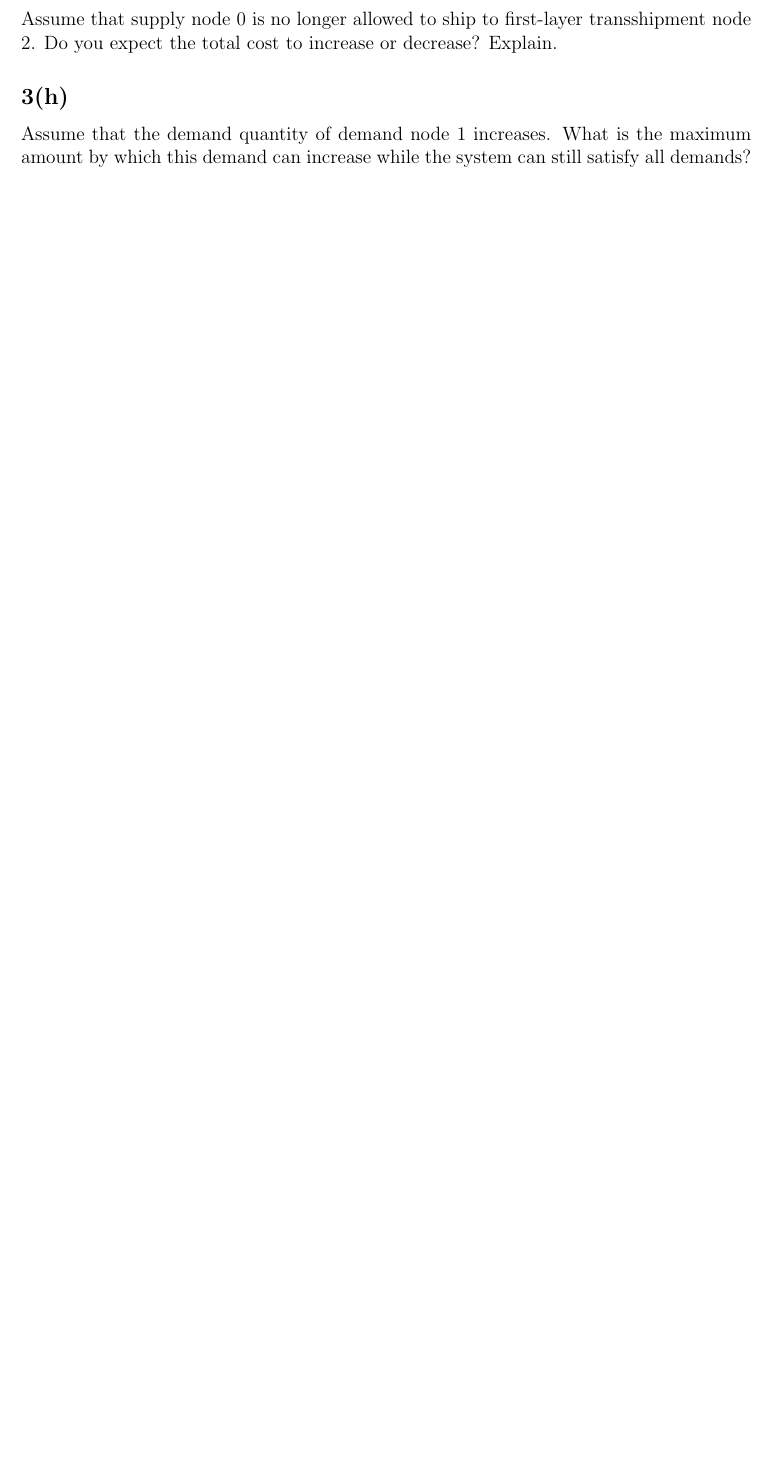
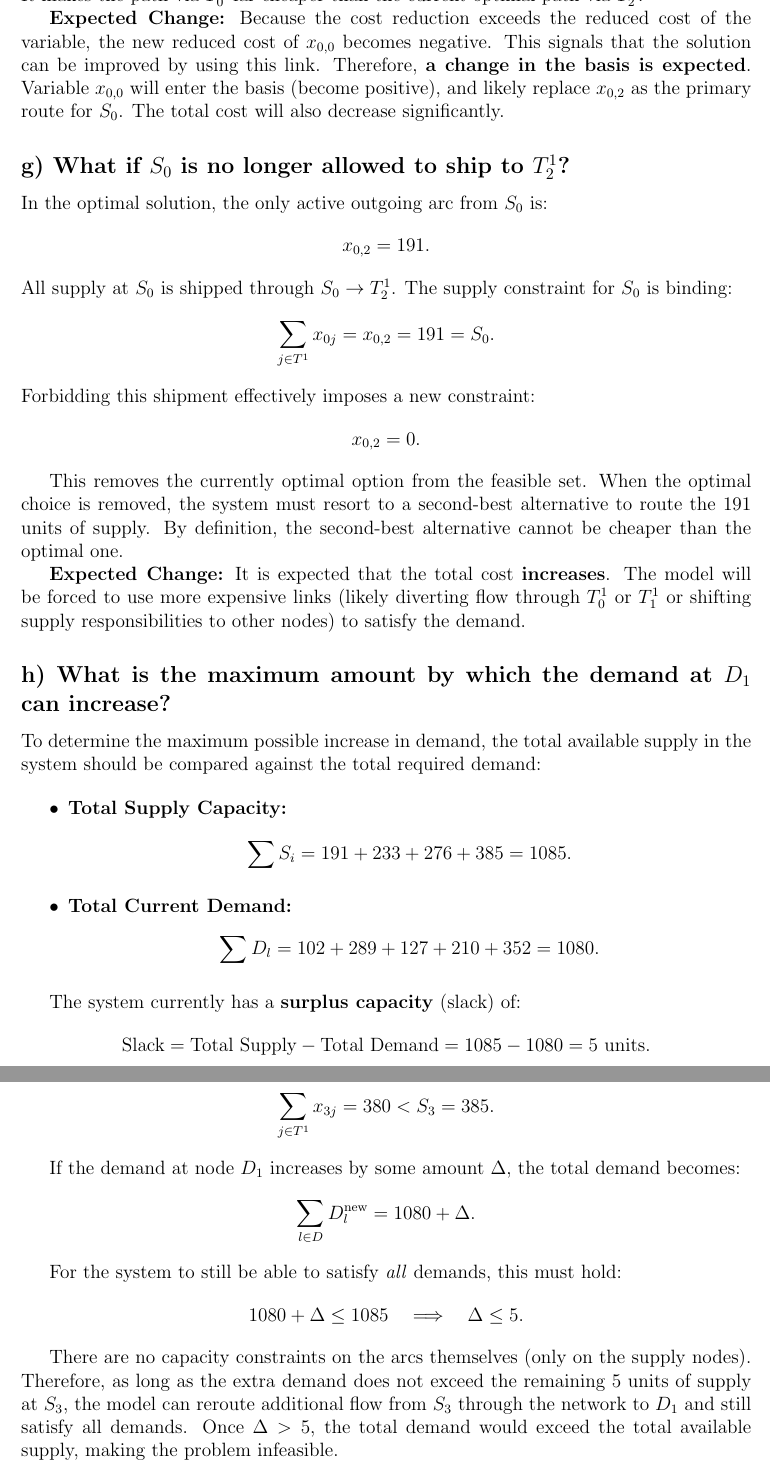
Before and after one commit to mubatu/transshipment, a LaTeX document (report.tex): part of page 7 of 8 before the commit and two parts of pages 8 and 9 of 10 after it, the two joined at a grey line, cut at the place of the change, the shorter picture padded with empty space. Compiled offline with pdfLaTeX.

Commit message:
Update report for Q3d,e,f,g,h

```diff
--- a/report.tex
+++ b/report.tex
@@ -248,2 +250,0 @@ Do you expect a change in the basis now? What is the resulting change in the tot
-Assume that supply node 0 is no longer allowed to ship to first-layer transshipment node 2.
-Do you expect the total cost to increase or decrease? Explain.
@@ -252,4 +258 @@ Do you expect the total cost to increase or decrease? Explain.
 
-\subsection*{3(h)}
-Assume that the demand quantity of demand node 1 increases.
-What is the maximum amount by which this demand can increase while the system can still satisfy all demands?
@@ -258,3 +280,77 @@ What is the maximum amount by which this demand can increase while the system ca
+\textbf{Expected Change:}
+Because the cost reduction exceeds the reduced cost of the variable, the new reduced cost of $x_{0,0}$ becomes negative. This signals that the solution can be improved by using this link.
+Therefore, \textbf{a change in the basis is expected}. Variable $x_{0,0}$ will enter the basis (become positive), and likely replace $x_{0,2}$ as the primary route for $S_0$. The total cost will also decrease significantly.
+
+
+\subsection*{g) What if $S_0$ is no longer allowed to ship to $T^1_2$?}
+
+In the optimal solution, the only active outgoing arc from $S_0$ is:
+\[
+x_{0,2} = 191.
+\]
+All supply at $S_0$ is shipped through
+$S_0 \to T^1_2$. The supply constraint for $S_0$ is binding:
+\[
+\sum_{j \in T^1} x_{0j} = x_{0,2} = 191 = S_0.
+\]
+Forbidding this shipment effectively imposes a new constraint:
+\[
+x_{0,2} = 0.
+\]
+
+This removes the currently optimal option from the feasible set. When the optimal choice is removed, the system must resort to a second-best alternative to route the 191 units of supply. By definition, the second-best alternative cannot be cheaper than the optimal one.
+
+\textbf{Expected Change:}
+It is expected that the total cost \textbf{increases}. The model will be forced to use more expensive links (likely diverting flow through $T^1_0$ or $T^1_1$ or shifting supply responsibilities to other nodes) to satisfy the demand.
+
+
+\subsection*{h) What is the maximum amount by which the demand at $D_1$ can increase?}
+
+To determine the maximum possible increase in demand, the total available supply in the system should be compared against the total required demand:
+
+\begin{itemize}
+    \item \textbf{Total Supply Capacity:}
+    \[ \sum S_i = 191 + 233 + 276 + 385 = 1085. \]
+    \item \textbf{Total Current Demand:}
+    \[ \sum D_l = 102 + 289 + 127 + 210 + 352 = 1080. \]
+\end{itemize}
+
+The system currently has a \textbf{surplus capacity} (slack) of:
+\[
+\text{Slack} = \text{Total Supply} - \text{Total Demand} = 1085 - 1080 = 5 \text{ units}.
+\]
+
+From the optimal solution, it is known that this
+slack is entirely located at $S_3$:
+\[
+\sum_{j \in T^1} x_{3j} = 380 < S_3 = 385.
+\]
+
+If the demand at node $D_1$ increases by some amount $\Delta$, the total
+demand becomes:
+\[
+\sum_{l \in D} D_l^{\text{new}}
+= 1080 + \Delta.
+\]
+
+For the system to still be able to satisfy \emph{all} demands, this must hold:
+\[
+1080 + \Delta \le 1085
+\quad \Longrightarrow \quad
+\Delta \le 5.
+\]
+
+There are no capacity constraints on the arcs themselves (only on the supply
+nodes). Therefore, as long as the extra demand does not exceed the remaining $5$ units of supply
+at $S_3$, the model can reroute additional flow from $S_3$ through the network
+to $D_1$ and still satisfy all demands. Once $\Delta > 5$, the total demand
+would exceed the total available supply, making the problem infeasible.
+
+\textbf{Maximum feasible increase:}
+\[
+\Delta_{\max} = 5.
+\]
+
 
 \clearpage
 
```
Also changed, not shown: report.tex (75 more changed lines).
